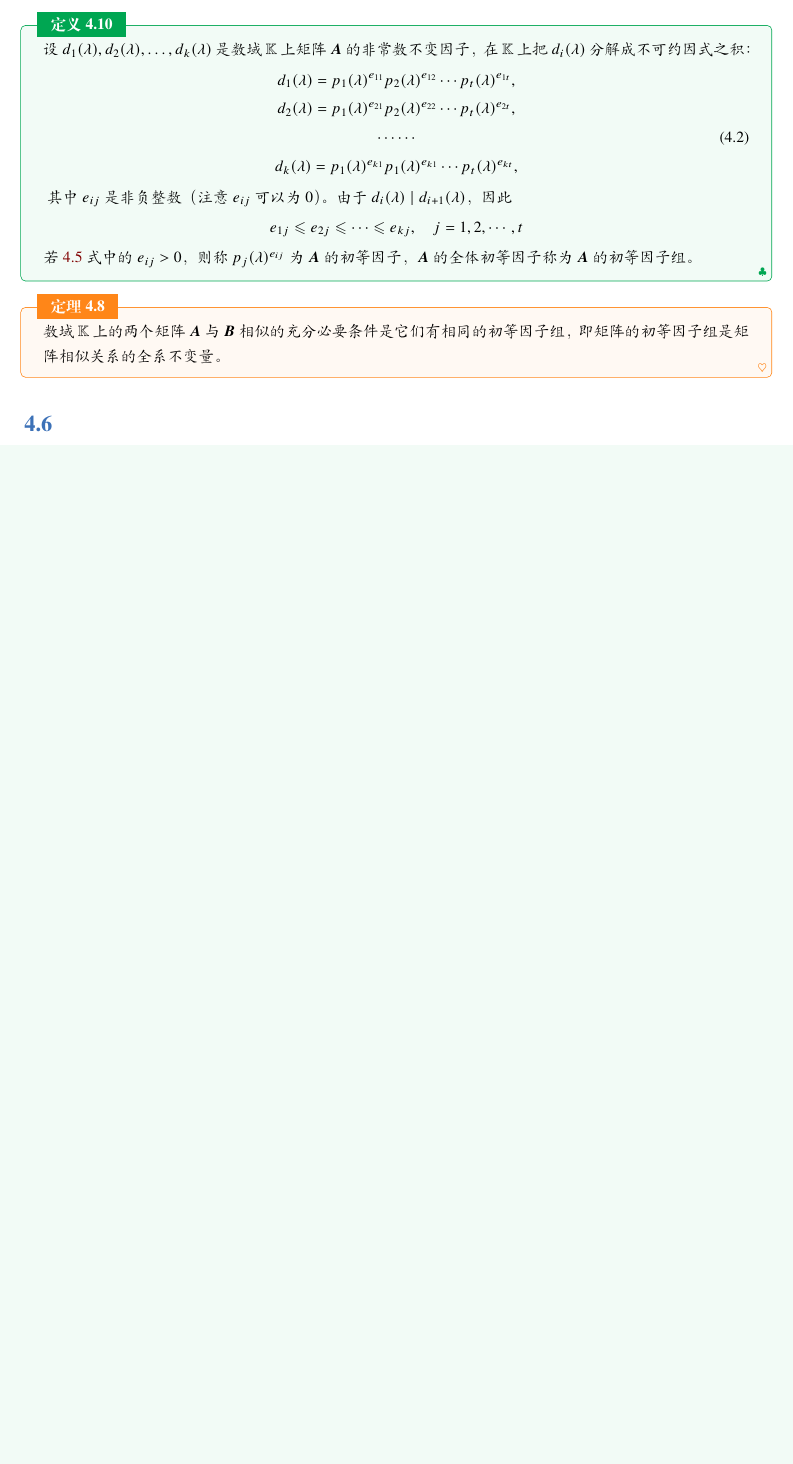
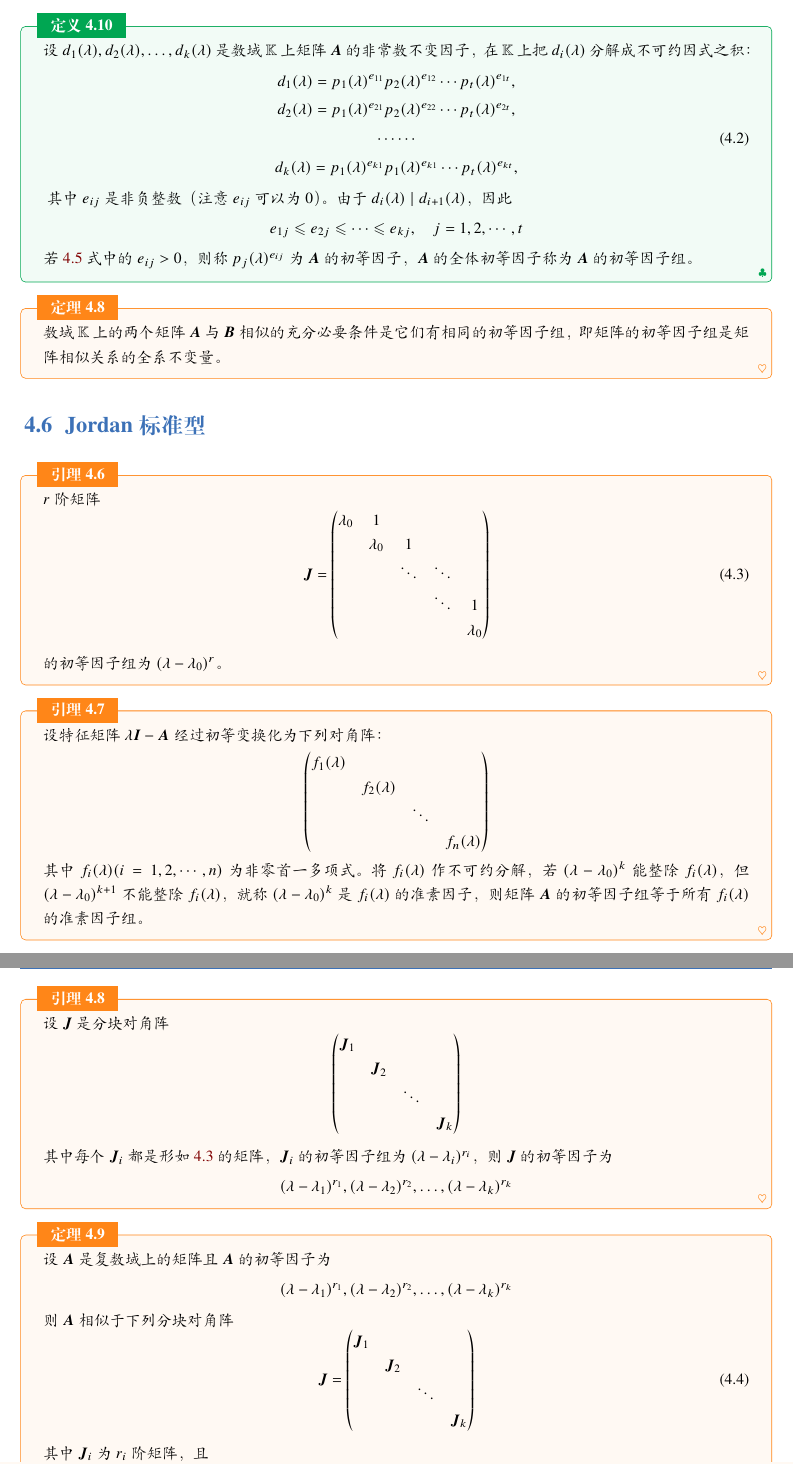
Before and after one commit to lumicia/Linear-Algebra-Notes, a LaTeX book (main.tex, which reads 7.tex): part of page 18 of 18 before the commit and two parts of pages 18 and 19 of 20 after it, the two joined at a grey line, cut so that both start at the same text, the shorter picture padded with empty space. Compiled offline with XeLaTeX; a missing font is replaced by an installed copy or a similar font.

Commit message:
add chap7-6

```diff
--- a/7.tex
+++ b/7.tex
@@ -261,8 +261,62 @@
 
 %——————————————————————————————————%
 
-\section{}
+\section{Jordan 标准型}
 
+\begin{lemma}
+    $r$ 阶矩阵
+    \begin{equation}
+        \bm{J} = \begin{pmatrix}
+            \lambda_0 & 1         & \      & \      & \         \\
+            \         & \lambda_0 & 1      & \      & \         \\
+            \         & \         & \ddots & \ddots & \         \\
+            \         & \         & \      & \ddots & 1         \\
+            \         & \         & \      & \      & \lambda_0
+        \end{pmatrix}\label{equ:7.6.1}
+    \end{equation}
+    的初等因子组为 $(\lambda - \lambda_0)^r$。
+\end{lemma}
 
+\begin{lemma}
+    设特征矩阵 $\lambda \bm{I} - \bm{A}$ 经过初等变换化为下列对角阵：
+    \begin{equation*}
+        \begin{pmatrix}
+            f_{1}(\lambda) & \              & \      & \              \\
+            \              & f_{2}(\lambda) & \      & \              \\
+            \              & \              & \ddots & \              \\
+            \              & \              & \      & f_{n}(\lambda)
+        \end{pmatrix}
+    \end{equation*}
+    其中 $f_{i}(\lambda)(i = 1, 2, \cdots, n)$ 为非零首一多项式。将 $f_{i}(\lambda)$ 作不可约分解，若 $(\lambda - \lambda_0)^k$ 能整除 $f_{i}(\lambda)$，但 $(\lambda - \lambda_0)^{k + 1}$ 不能整除 $f_{i}(\lambda)$，就称 $(\lambda - \lambda_0)^k$ 是 $f_{i}(\lambda)$ 的准素因子，则矩阵 $\bm{A}$ 的初等因子组等于所有 $f_{i}(\lambda)$ 的准素因子组。
+\end{lemma}
 
+\begin{lemma}
+    设 $\bm{J}$ 是分块对角阵
+    \[
+        \begin{pmatrix}
+            \bm{J}_1 & \        & \      & \        \\
+            \        & \bm{J}_2 & \      & \        \\
+            \        & \        & \ddots & \        \\
+            \        & \        & \      & \bm{J}_k
+        \end{pmatrix}
+    \]
+    其中每个 $\bm{J}_i$ 都是形如 $\ref{equ:7.6.1}$ 的矩阵，$\bm{J}_i$ 的初等因子组为 $(\lambda - \lambda_i)^{r_i}$，则 $\bm{J}$ 的初等因子为
+    \[
+        (\lambda - \lambda_1)^{r_1}, (\lambda - \lambda_2)^{r_2}, \ldots, (\lambda - \lambda_k)^{r_k}
+    \]
+\end{lemma}
 
+\begin{theorem}
+    设 $\bm{A}$ 是复数域上的矩阵且 $\bm{A}$ 的初等因子为
+    \[
+        (\lambda - \lambda_1)^{r_1}, (\lambda - \lambda_2)^{r_2}, \ldots, (\lambda - \lambda_k)^{r_k}
+    \]
+    则 $\bm{A}$ 相似于下列分块对角阵
+    \begin{equation}
+        \bm{J} = \begin{pmatrix}
+            \bm{J}_1 & \        & \      & \        \\
+            \        & \bm{J}_2 & \      & \        \\
+            \        & \        & \ddots & \        \\
+            \        & \        & \      & \bm{J}_k
+        \end{pmatrix}
+    \end{equation}
@@ -269,0 +363 @@
+\end{corollary}
```
Also changed, not shown: 7.tex (86 more changed lines). Lines whose indentation alone changed are shown as unchanged.
